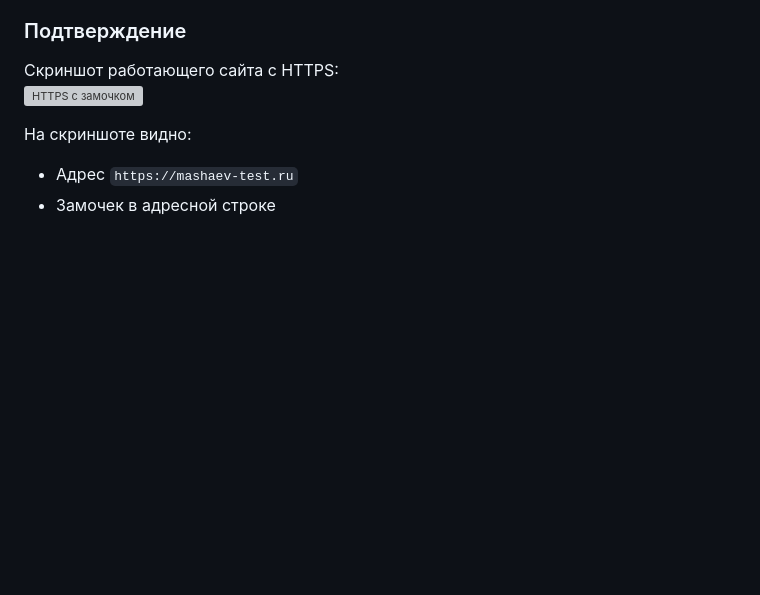
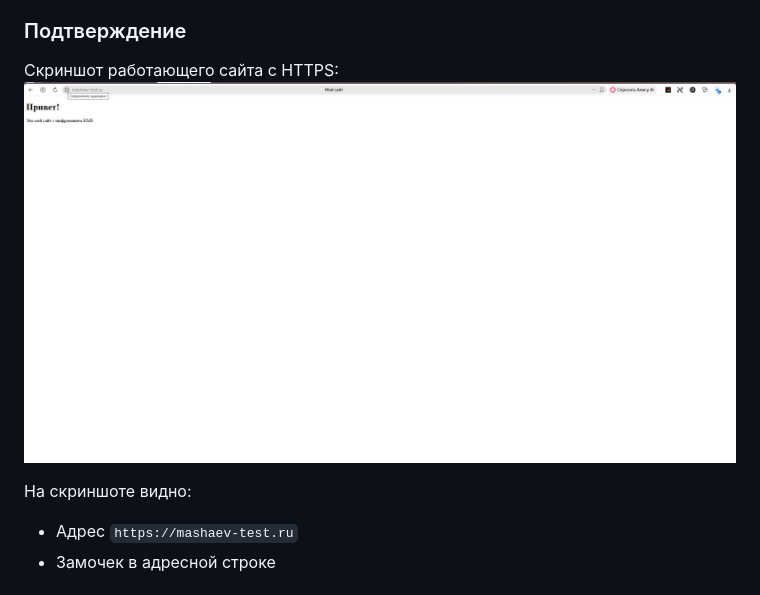
Before and after one commit to Mazaich/cloud_security, a Markdown page: README.md, the part around the change. Drawn GitHub-style; pictures changed too: screenshots/2026-07-03_16-13-25.png (added); blank space fills up the shorter version; grey boxes are pictures that could not be loaded.

Commit message:
Добавлен последний скриншот

```diff
--- a/README.md
+++ b/README.md
@@ -65,7 +65,7 @@
 
 ### Подтверждение
 Скриншот работающего сайта с HTTPS:
-![HTTPS с замочком](screenshots/https-site.png)
+![HTTPS с замочком](screenshots/2026-07-03_16-13-25.png)
 
 На скриншоте видно:
 - Адрес `https://mashaev-test.ru`
```
